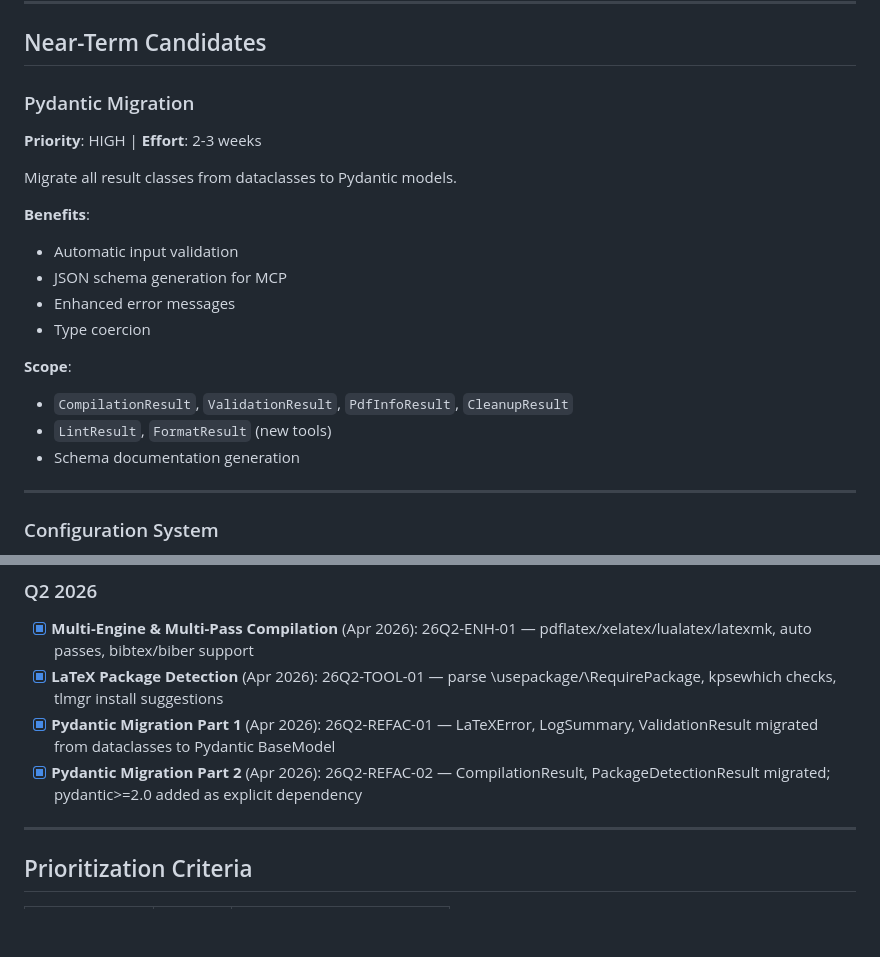
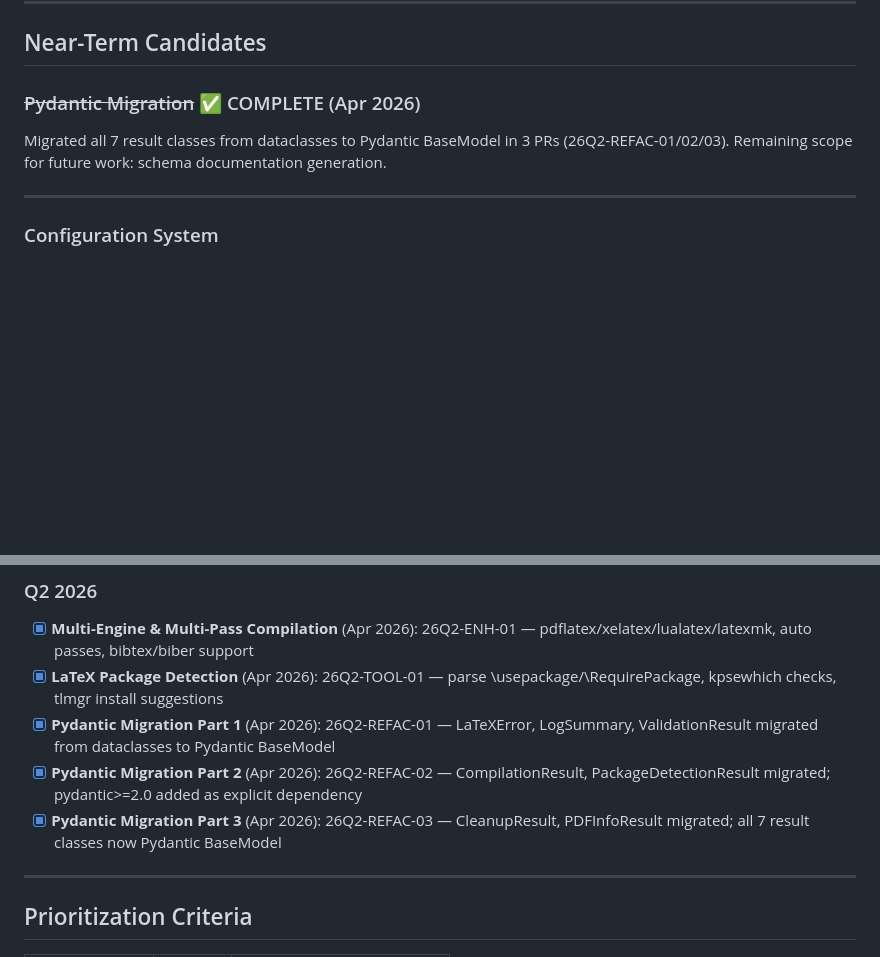
Before and after one commit to IndigiGenius/mcp-latex-tools, a Markdown page: docs/development/BACKLOG.md, 2 parts joined by grey strips. Drawn GitHub-style; blank space fills up the shorter version.

Commit message:
docs: mark 26Q2-REFAC-03 complete, close Pydantic Migration in backlog
All 7 result classes migrated to Pydantic BaseModel across 3 PRs.

Co-Authored-By: Claude Opus 4.6 (1M context) <noreply@anthropic.com>

```diff
--- a/docs/development/BACKLOG.md
+++ b/docs/development/BACKLOG.md
@@ -8,21 +8,9 @@ This document tracks features and improvements planned for future development.
 
 ## Near-Term Candidates
 
-### Pydantic Migration
-**Priority**: HIGH | **Effort**: 2-3 weeks
+### ~~Pydantic Migration~~ ✅ COMPLETE (Apr 2026)
 
-Migrate all result classes from dataclasses to Pydantic models.
-
-**Benefits**:
-- Automatic input validation
-- JSON schema generation for MCP
-- Enhanced error messages
-- Type coercion
-
-**Scope**:
-- `CompilationResult`, `ValidationResult`, `PdfInfoResult`, `CleanupResult`
-- `LintResult`, `FormatResult` (new tools)
-- Schema documentation generation
+Migrated all 7 result classes from dataclasses to Pydantic BaseModel in 3 PRs (26Q2-REFAC-01/02/03). Remaining scope for future work: schema documentation generation.
 
 ---
 
@@ -181,6 +169,7 @@ tests/
 - [x] **LaTeX Package Detection** (Apr 2026): 26Q2-TOOL-01 — parse \usepackage/\RequirePackage, kpsewhich checks, tlmgr install suggestions
 - [x] **Pydantic Migration Part 1** (Apr 2026): 26Q2-REFAC-01 — LaTeXError, LogSummary, ValidationResult migrated from dataclasses to Pydantic BaseModel
 - [x] **Pydantic Migration Part 2** (Apr 2026): 26Q2-REFAC-02 — CompilationResult, PackageDetectionResult migrated; pydantic>=2.0 added as explicit dependency
+- [x] **Pydantic Migration Part 3** (Apr 2026): 26Q2-REFAC-03 — CleanupResult, PDFInfoResult migrated; all 7 result classes now Pydantic BaseModel
 
 ---
 
```
